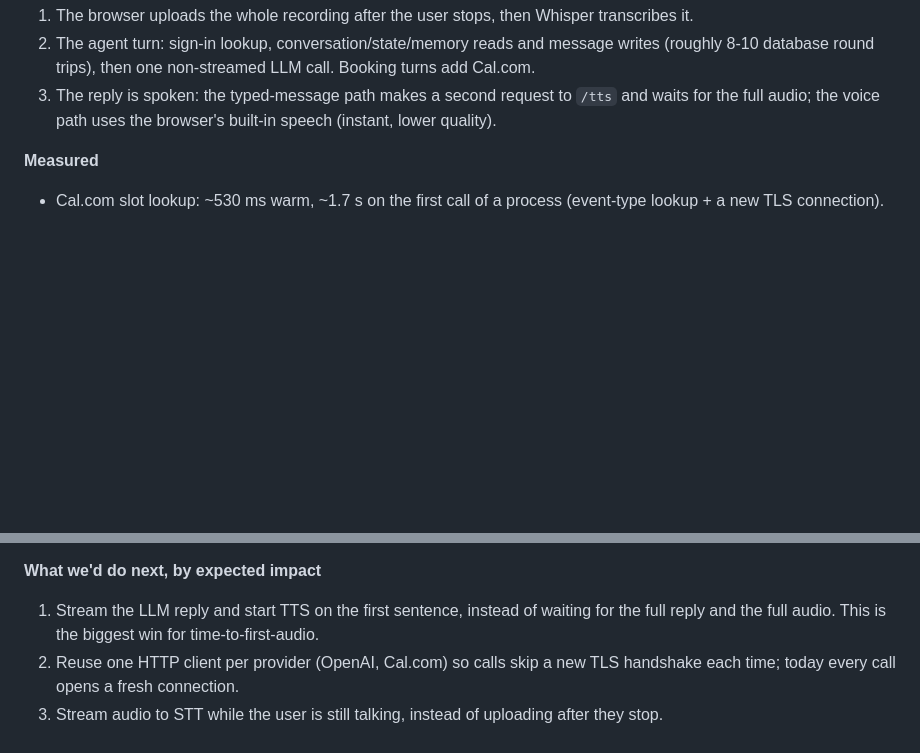
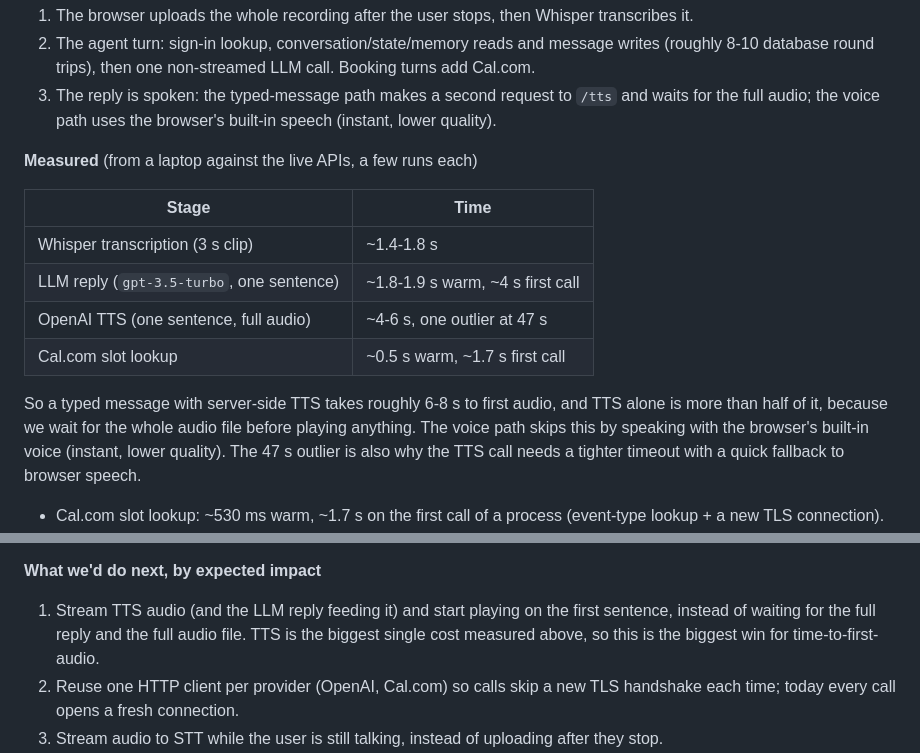
Before and after one commit to HamzaKhalidDhillon/sarjy_demo, a Markdown page: GOALS.md, 2 parts joined by grey strips. GitHub-like rendering; blank space fills up the shorter version.

Commit message:
Document measured STT, LLM and TTS latency
Timings against the live APIs show text-to-speech is the largest share
of a voice turn, which makes streaming TTS the most valuable next
latency improvement.

```diff
--- a/GOALS.md
+++ b/GOALS.md
@@ -161,7 +161,20 @@ turn can be broken down straight from the Render logs.
 3. The reply is spoken: the typed-message path makes a second request to `/tts` and waits for the
    full audio; the voice path uses the browser's built-in speech (instant, lower quality).
 
-**Measured**
+**Measured** (from a laptop against the live APIs, a few runs each)
+
+| Stage | Time |
+|---|---|
+| Whisper transcription (3 s clip) | ~1.4-1.8 s |
+| LLM reply (`gpt-3.5-turbo`, one sentence) | ~1.8-1.9 s warm, ~4 s first call |
+| OpenAI TTS (one sentence, full audio) | ~4-6 s, one outlier at 47 s |
+| Cal.com slot lookup | ~0.5 s warm, ~1.7 s first call |
+
+So a typed message with server-side TTS takes roughly 6-8 s to first audio, and TTS alone is more
+than half of it, because we wait for the whole audio file before playing anything. The voice
+path skips this by speaking with the browser's built-in voice (instant, lower quality). The 47 s
+outlier is also why the TTS call needs a tighter timeout with a quick fallback to browser speech.
+
 - Cal.com slot lookup: ~530 ms warm, ~1.7 s on the first call of a process (event-type lookup +
   a new TLS connection).
 - A 7-day slot lookup costs the same as a 1-day one (528 vs 533 ms), so when checking a requested
@@ -176,8 +189,9 @@ turn can be broken down straight from the Render logs.
   Open the URL once before a demo.
 
 **What we'd do next, by expected impact**
-1. Stream the LLM reply and start TTS on the first sentence, instead of waiting for the full
-   reply and the full audio. This is the biggest win for time-to-first-audio.
+1. Stream TTS audio (and the LLM reply feeding it) and start playing on the first sentence,
+   instead of waiting for the full reply and the full audio file. TTS is the biggest single
+   cost measured above, so this is the biggest win for time-to-first-audio.
 2. Reuse one HTTP client per provider (OpenAI, Cal.com) so calls skip a new TLS handshake each
    time; today every call opens a fresh connection.
 3. Stream audio to STT while the user is still talking, instead of uploading after they stop.
```
